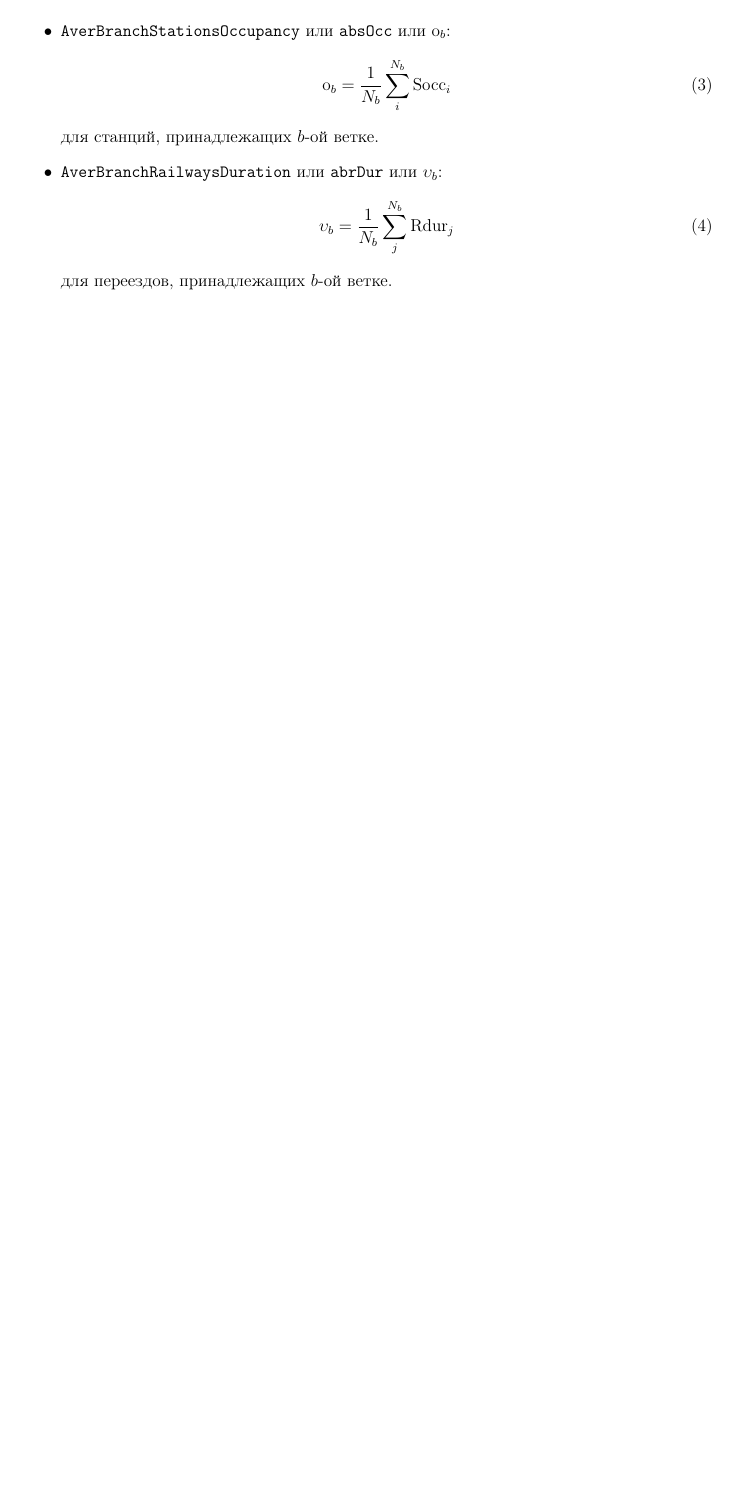
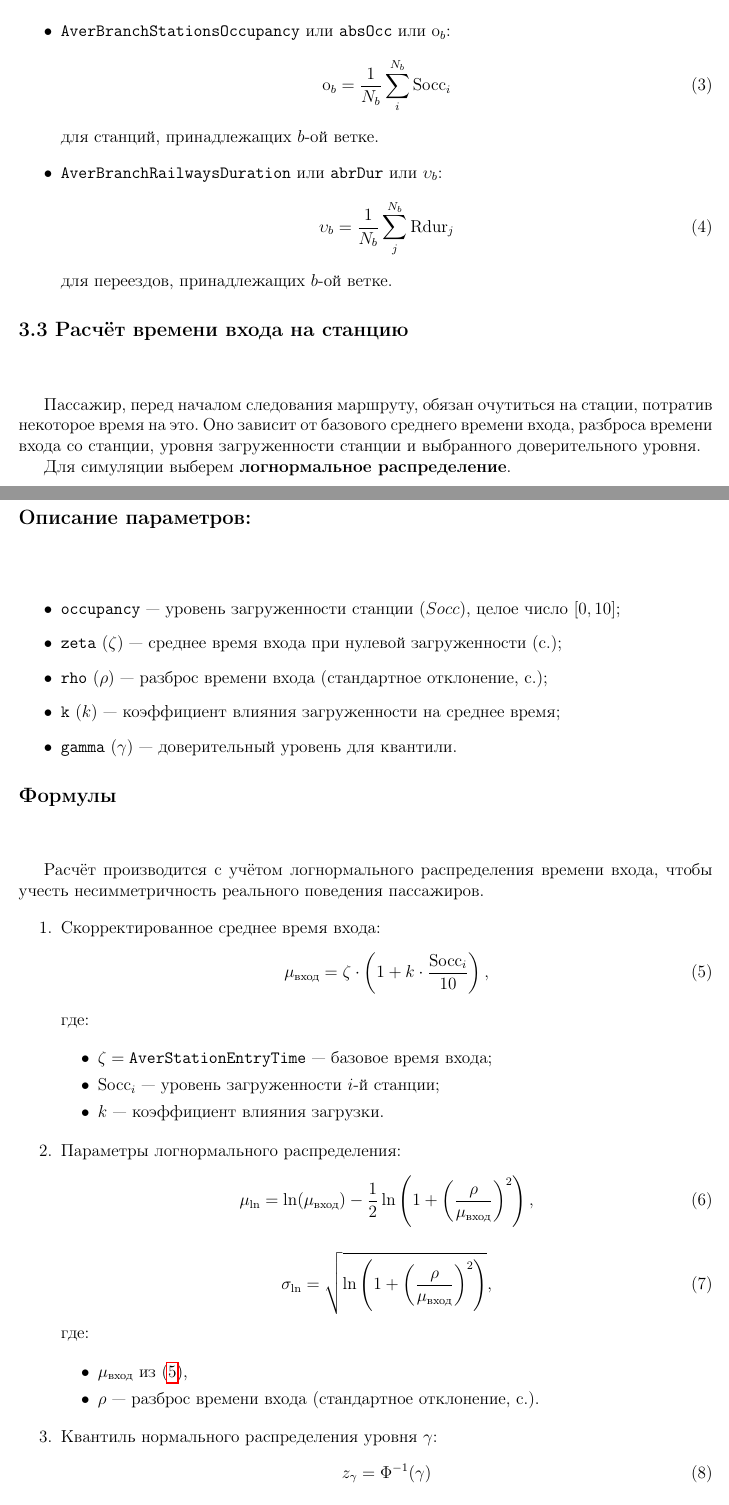
Before and after one commit to Mihyich/PPO, a LaTeX document (TimeSimulation/Justification/MathJustification.tex): part of page 5 of 5 before the commit and two parts of pages 5 and 6 of 7 after it, the two joined at a grey line, cut so that both start at the same text, the shorter picture padded with empty space. Compiled offline with pdfLaTeX.

Commit message:
Добавлены расчеты входа и выхода пассажира на станицю

```diff
--- a/TimeSimulation/Justification/MathJustification.tex
+++ b/TimeSimulation/Justification/MathJustification.tex
@@ -214,3 +216,64 @@
     для переездов, принадлежащих $b$-ой ветке.
 \end{itemize}
 
+\subsection*{3.3 Расчёт времени входа на станцию}\mbox{}\\*
+
+Пассажир, перед началом следования маршруту, обязан очутиться на стации, потратив некоторое время на это.
+Оно зависит от базового среднего времени входа, разброса времени входа со станции,
+уровня загруженности станции и выбранного доверительного уровня.
+
+Для симуляции выберем \textbf{логнормальное распределение}.
+
+\subsection*{Описание параметров:}\mbox{}\\*
+
+\begin{itemize}
+\item \texttt{occupancy} — уровень загруженности станции ($Socc$), целое число $[0, 10]$;
+\item \texttt{zeta} ($\zeta$) — среднее время входа при нулевой загруженности (c.);
+\item \texttt{rho} ($\rho$) — разброс времени входа (стандартное отклонение, c.);
+\item \texttt{k} ($k$) — коэффициент влияния загруженности на среднее время;
+\item \texttt{gamma} ($\gamma$) — доверительный уровень для квантили.
+\end{itemize}
+
+\subsection*{Формулы}\mbox{}\\*
+
+Расчёт производится с учётом логнормального распределения времени входа,
+чтобы учесть несимметричность реального поведения пассажиров.
+
+\begin{enumerate}
+\item Скорректированное среднее время входа:
+  \begin{equation}
+    \mu_{\text{вход}} = \zeta \cdot \left(1 + k \cdot \frac{\text{Socc}_i}{10} \right),
+    \label{eq:station:entry:correctAver}
+  \end{equation}
+
+  где:
+
+  \begin{itemize}
+    \item $\zeta = \texttt{AverStationEntryTime}$ — базовое время входа;
+    \item $\text{Socc}_i$ — уровень загруженности $i$-й станции;
+    \item $k$ — коэффициент влияния загрузки.
+  \end{itemize}
+
+\item Параметры логнормального распределения:
+  \begin{equation}
+    \mu_{\ln} = \ln(\mu_{\text{вход}}) - \frac{1}{2} \ln\left(1 + \left(\frac{\rho}{\mu_{\text{вход}}} \right)^2\right),
+    \label{eq:station:entry:correctAverLn}
+  \end{equation}
+
+  \begin{equation}
+    \sigma_{\ln} = \sqrt{\ln\left(1 + \left(\frac{\rho}{\mu_{\text{вход}}} \right)^2\right)},
+    \label{eq:station:entry:correctSigmaLn}
+  \end{equation}
+
+  где:
+
+  \begin{itemize}
+    \item $\mu_{\text{вход}}$ из (\ref{eq:station:entry:correctAver}),
+    \item $\rho$ — разброс времени входа (стандартное отклонение, c.).
+  \end{itemize}
+
+\item Квантиль нормального распределения уровня $\gamma$:
+  \begin{equation}
+    z_\gamma = \Phi^{-1}(\gamma)
+    \label{eq:station:entry:quintile}
+  \end{equation}
```
Also changed, not shown: TimeSimulation/Justification/MathJustification.pdf, TimeSimulation/Justification/MathJustification.tex (16 more changed lines).
